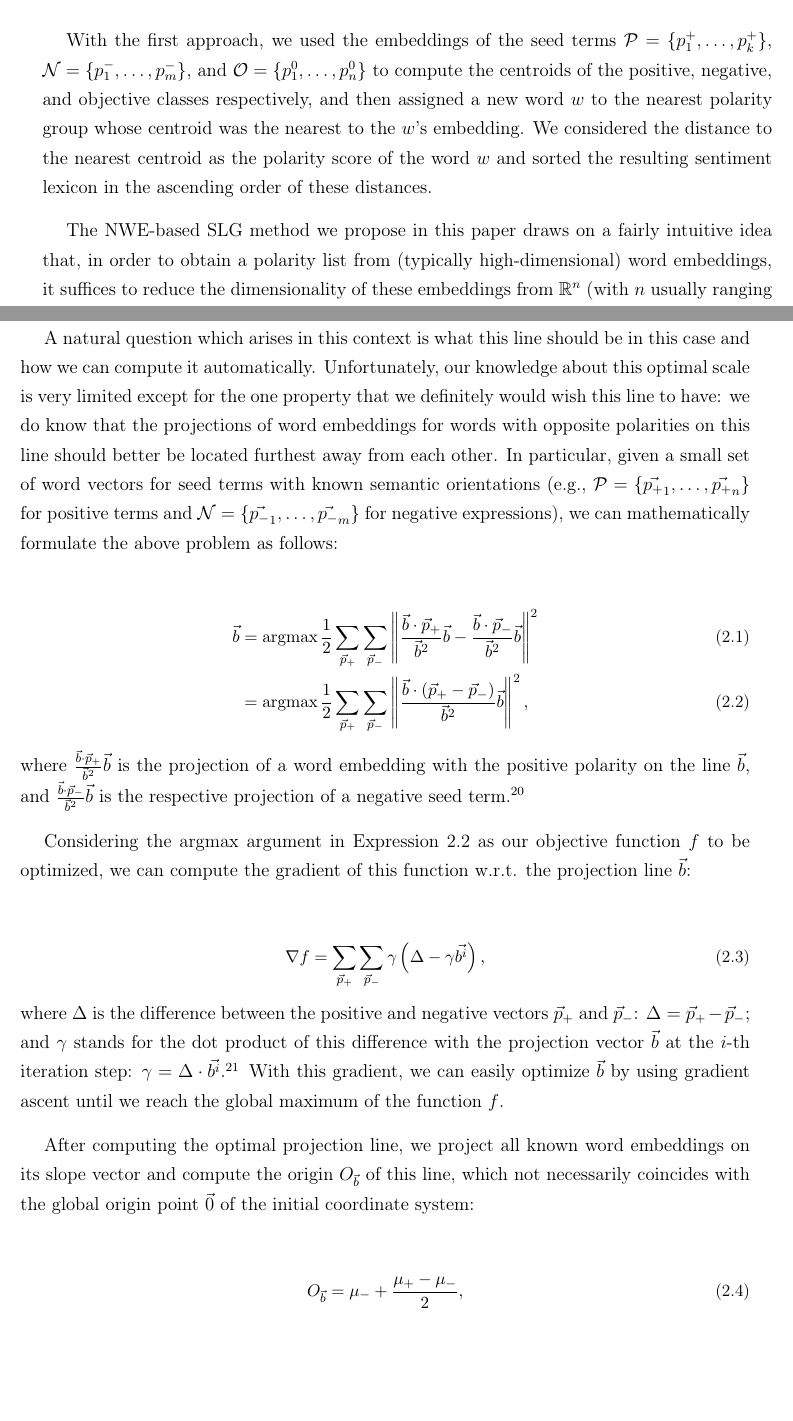
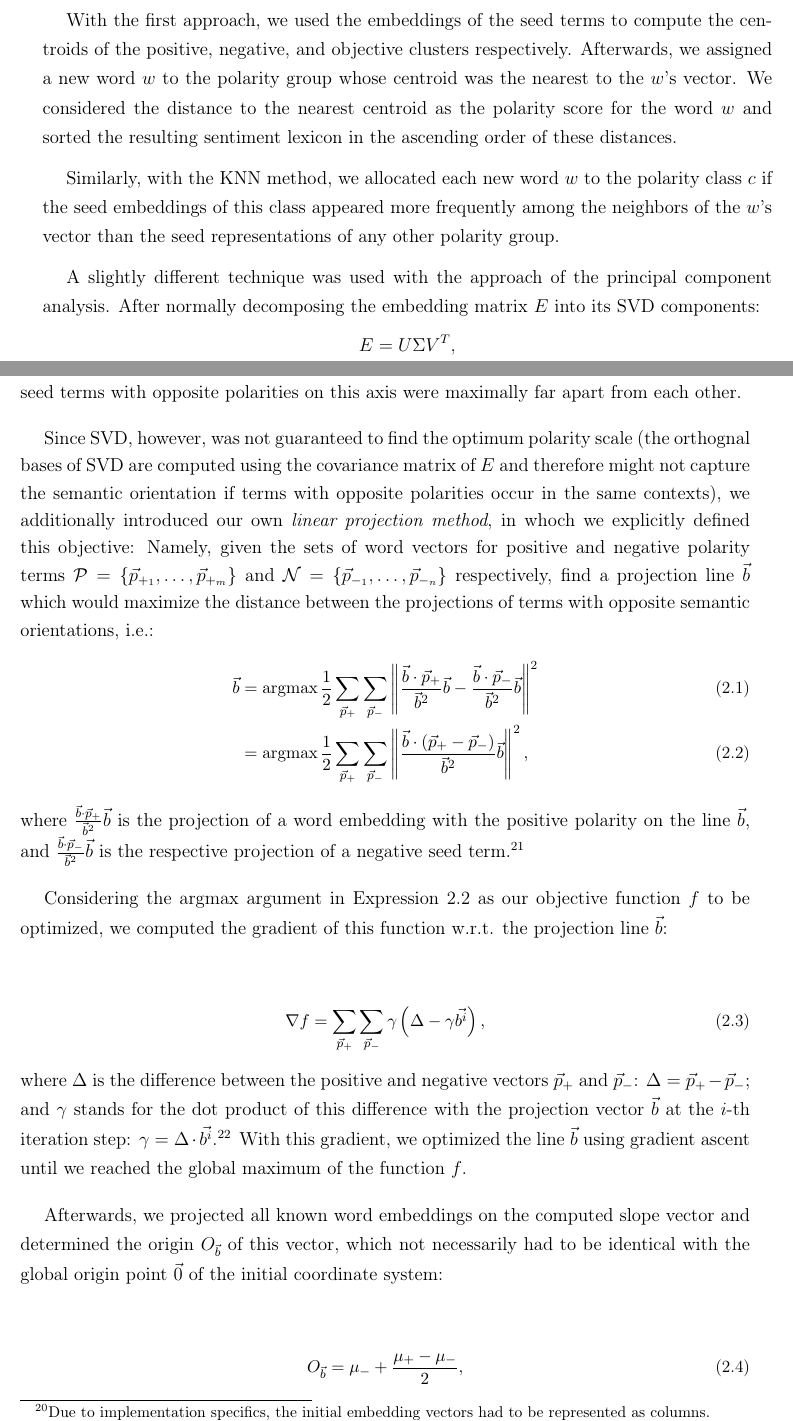
Before and after one commit to WladimirSidorenko/Dissertation, a LaTeX thesis (sidarenka_thesis.tex, which reads sentiment_lexica.tex): two parts of pages 69 and 70 of 119, joined at a grey line, cut at the place of the change, the shorter picture padded with empty space. Compiled offline with pdfLaTeX.

Commit message:
updated description of NWE-based methods

```diff
--- a/sentiment_lexica.tex
+++ b/sentiment_lexica.tex
@@ -1065,38 +1065,43 @@ distributed vector representations of words:
   \item and the linear projection algorithm.
 \end{enumerate}
 
-With the first approach, we used the embeddings of the seed terms
-$\mathcal{P} = \{p^+_1,\ldots,p^+_k\}$, $\mathcal{N} =
-\{p^-_1,\ldots,p^-_m\}$, and $\mathcal{O} = \{p^0_1,\ldots,p^0_n\}$ to
-compute the centroids of the positive, negative, and objective classes
-respectively, and then assigned a new word $w$ to the nearest polarity
-group whose centroid was the nearest to the $w$'s embedding.  We
+With the first approach, we used the embeddings of the seed terms to
+compute the centroids of the positive, negative, and objective
+clusters respectively.  Afterwards, we assigned a new word $w$ to the
+polarity group whose centroid was the nearest to the $w$'s vector.  We
 considered the distance to the nearest centroid as the polarity score
-of the word $w$ and sorted the resulting sentiment lexicon in the
+for the word $w$ and sorted the resulting sentiment lexicon in the
 ascending order of these distances.
 
-The NWE-based SLG method we propose in this paper draws on a fairly
-intuitive idea that, in order to obtain a polarity list from
-(typically high-dimensional) word embeddings, it suffices to reduce
-the dimensionality of these embeddings from $\mathbb{R}^n$ (with $n$
-usually ranging between 100 and 500) to $\mathbb{R}^1$, i.e., to
-project the vectors of words from their original multi-dimensional
-space to an one-dimensional scale line $\vec{b}$.
-
-A natural question which arises in this context is what this line
-should be in this case and how we can compute it automatically.
-Unfortunately, our knowledge about this optimal scale is very limited
-except for the one property that we definitely would wish this line to
-have: we do know that the projections of word embeddings for words
-with opposite polarities on this line should better be located
-furthest away from each other.  In particular, given a small set of
-word vectors for seed terms with known semantic orientations (e.g.,
-$\mathcal{P} = \{\vec{p_+}_1,\ldots,\vec{p_+}_n\}$ for positive terms
-and $\mathcal{N} = \{\vec{p_-}_1,\ldots,\vec{p_-}_m\}$ for negative
-expressions), we can mathematically formulate the above problem as
-follows:
-
-{\small%
+Similarly, with the KNN method, we allocated each new word $w$ to the
+polarity class $c$ if the seed embeddings of this class appeared more
+frequently among the neighbors of the $w$'s vector than the seed
+representations of any other polarity group.
+
+A slightly different technique was used with the approach of the
+principal component analysis.  After normally decomposing the
+embedding matrix $E$ into its SVD components:
+\begin{align*}
+  E = U \Sigma V^T,
+\end{align*}
+where the matrices $U$ and $V$ represent orthogonal bases of the row
+and column spaces of $E$ respectively, we looked for the row axis
+$v$,\footnote{Due to implementation specifics, the initial embedding
+  vectors had to be represented as columns.} such that the projections
+of the embeddings for seed terms with opposite polarities on this axis
+were maximally far apart from each other.
+
+Since SVD, however, was not guaranteed to find the optimum polarity
+scale (the orthognal bases of SVD are computed using the covariance
+matrix of $E$ and therefore might not capture the semantic orientation
+if terms with opposite polarities occur in the same contexts), we
+additionally introduced our own \emph{linear projection method}, in
+whoch we explicitly defined this objective: Namely, given the sets of
+word vectors for positive and negative polarity terms $\mathcal{P} =
+\{\vec{p}_{+_1},\ldots,\vec{p}_{+_m}\}$ and $\mathcal{N} =
+\{\vec{p}_{-_1},\ldots,\vec{p}_{-_n}\}$ respectively, find a
+projection line $\vec{b}$ which would maximize the distance between
+the projections of terms with opposite semantic orientations, i.e.: {\small%
 \begin{align}
   \small
   \vec{b} &=\argmax\frac{1}{2}\sum_{\vec{p}_+}\sum_{\vec{p}_-}%
@@ -1113,7 +1118,7 @@ respective projection of a negative seed term.\footnote{Since we are
   assume an intercept of zero.}
 
 Considering the $\argmax$ argument in Expression~\ref{eq:f} as our
-objective function $f$ to be optimized, we can compute the gradient of
+objective function $f$ to be optimized, we computed the gradient of
 this function w.r.t. the projection line $\vec{b}$:
 
 {\small%
@@ -1127,14 +1132,14 @@ vectors $\vec{p}_{+}$ and $\vec{p}_{-}$: $\Delta =
 this difference with the projection vector $\vec{b}$ at the $i$-th
 iteration step: $\gamma = \Delta \cdot \vec{b^i}$.\footnote{A detailed
   explanation of the gradient computation is given in Appendix~A of
-  this paper.} With this gradient, we can easily optimize $\vec{b}$ by
-using gradient ascent until we reach the global maximum of the
+  this paper.} With this gradient, we optimized the line $\vec{b}$
+using gradient ascent until we reached the global maximum of the
 function $f$.
 
-After computing the optimal projection line, we project all known word
-embeddings on its slope vector and compute the origin $O_{\vec{b}}$ of
-this line, which not necessarily coincides with the global origin
-point $\vec{0}$ of the initial coordinate system:
+Afterwards, we projected all known word embeddings on the computed
+slope vector and determined the origin $O_{\vec{b}}$ of this vector,
+which not necessarily had to be identical with the global origin point
+$\vec{0}$ of the initial coordinate system:
 
 {\small%
   \begin{align}
```
Also changed, not shown: sentiment_lexica.tex (12 more changed lines).
